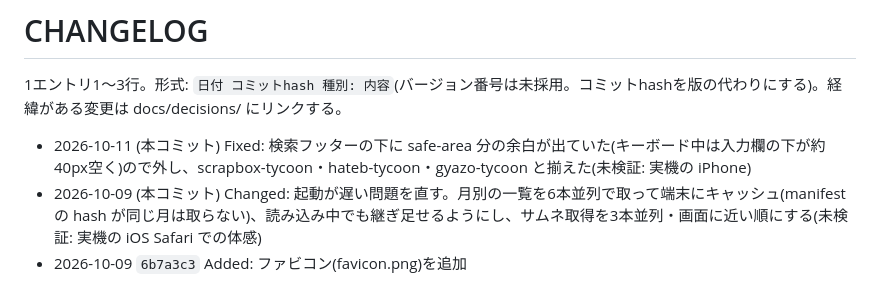
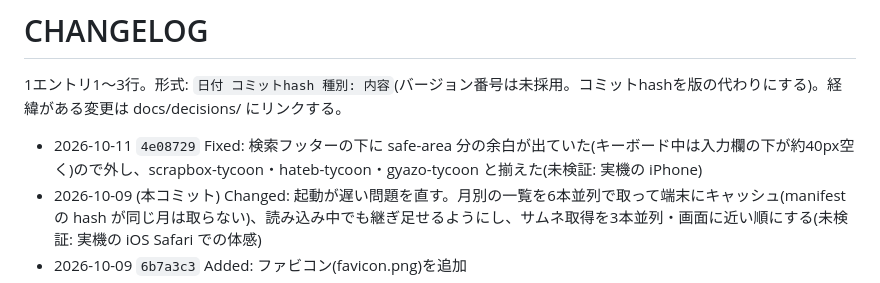
Before and after one commit to gosyujin/gyazo-tycoon-viewer, a Markdown page: CHANGELOG.md, the part around the change. GitHub-like rendering.

Commit message:
CHANGELOG: コミットhashを追記
Co-Authored-By: Claude Sonnet 5.5 <noreply@anthropic.com>

```diff
--- a/CHANGELOG.md
+++ b/CHANGELOG.md
@@ -2,7 +2,7 @@
 
 1エントリ1〜3行。形式: `日付 コミットhash 種別: 内容`(バージョン番号は未採用。コミットhashを版の代わりにする)。経緯がある変更は docs/decisions/ にリンクする。
 
-- 2026-10-11 (本コミット) Fixed: 検索フッターの下に safe-area 分の余白が出ていた(キーボード中は入力欄の下が約40px空く)ので外し、scrapbox-tycoon・hateb-tycoon・gyazo-tycoon と揃えた(未検証: 実機の iPhone)
+- 2026-10-11 `4e08729` Fixed: 検索フッターの下に safe-area 分の余白が出ていた(キーボード中は入力欄の下が約40px空く)ので外し、scrapbox-tycoon・hateb-tycoon・gyazo-tycoon と揃えた(未検証: 実機の iPhone)
 - 2026-10-09 (本コミット) Changed: 起動が遅い問題を直す。月別の一覧を6本並列で取って端末にキャッシュ(manifest の hash が同じ月は取らない)、読み込み中でも継ぎ足せるようにし、サムネ取得を3本並列・画面に近い順にする(未検証: 実機の iOS Safari での体感)
 - 2026-10-09 `6b7a3c3` Added: ファビコン(favicon.png)を追加
 - 2026-10-07 `79cad6f` Added: ソート順の左に種類フィルタ(全て / Gifのみ)を追加
```
